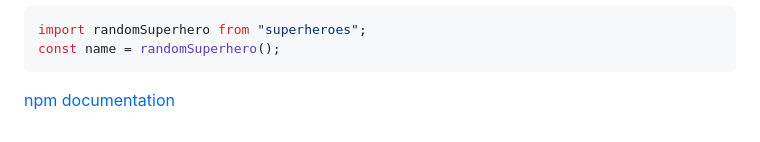
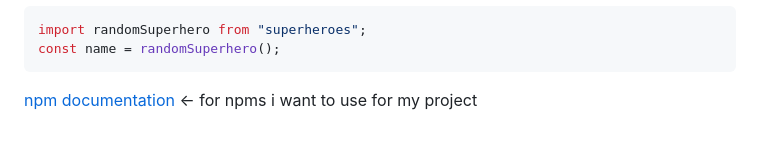
Before and after one commit to AhanaMahapatra/WebDevelopment, a Markdown page: README.md, the part around one of its changes. GitHub-like rendering.

````diff
--- a/README.md
+++ b/README.md
@@ -225,4 +225,4 @@ For NPM:
 import randomSuperhero from "superheroes";
 const name = randomSuperhero();
 ```
-[npm documentation]("https://www.npmjs.com")
+[npm documentation](https://www.npmjs.com) <- for npms i want to use for my project
````
Also changed, not shown: other parts of README.md (+1 -1 lines).
